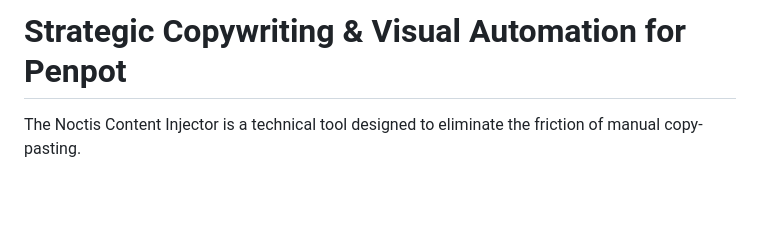
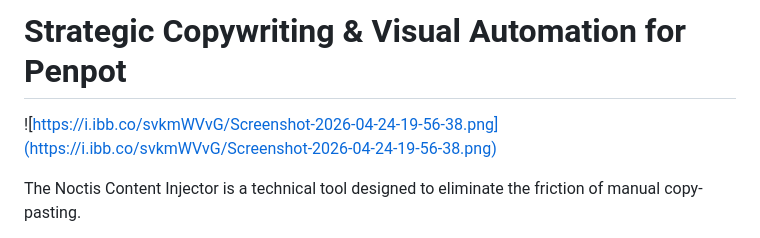
Before and after one commit to marcosaugustoldo/noctis-content-injector-penpot, a Markdown page: README.md, the part around the change. Drawn GitHub-style; blank space fills up the shorter version.

Commit message:
Add image to README for Noctis Content Injector
Added an image to enhance the README with a visual reference.

```diff
--- a/README.md
+++ b/README.md
@@ -1,4 +1,6 @@
 # Strategic Copywriting & Visual Automation for Penpot
+
+![https://i.ibb.co/svkmWVvG/Screenshot-2026-04-24-19-56-38.png](https://i.ibb.co/svkmWVvG/Screenshot-2026-04-24-19-56-38.png)
 
 The Noctis Content Injector is a technical tool designed to eliminate the friction of manual copy-pasting.
 
```
